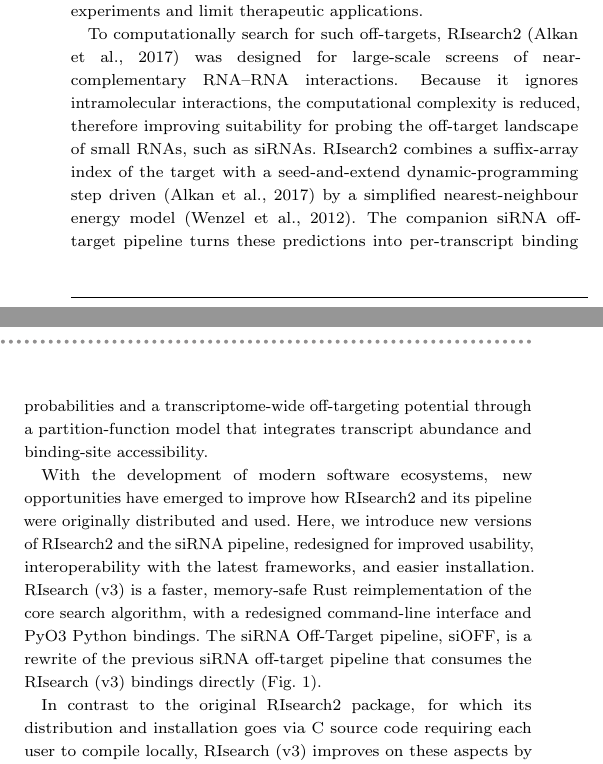
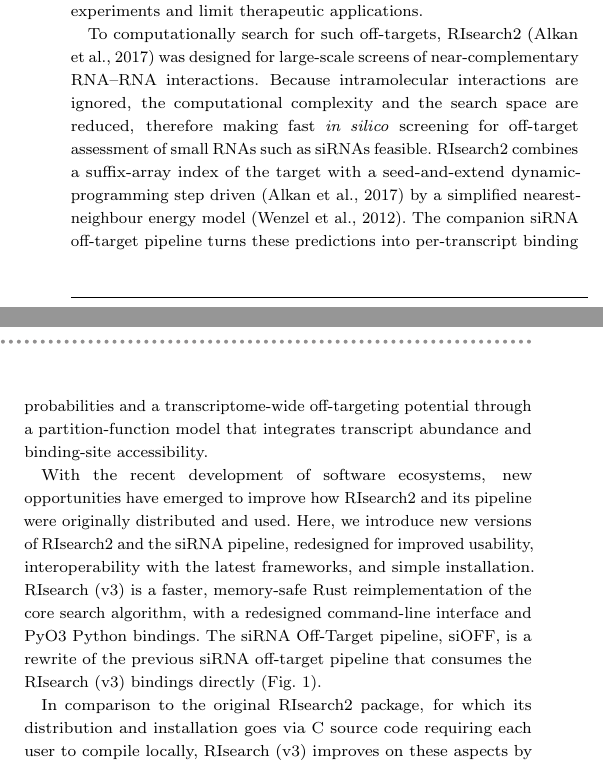
Before and after one commit to lorenzo-22/RIsearch3-Paper, a LaTeX thesis (main.tex): two parts of the columns of page 1 of 5, joined at a grey line, cut so that both start at the same text. Compiled offline with pdfLaTeX; a LaTeX package or settings file that is missing is left out.

Commit message:
Updates from Overleaf

```diff
--- a/main.tex
+++ b/main.tex
@@ -93,8 +93,7 @@ Even when studying and using endogenous or synthetic small interfering RNAs (siR
 % JG: drop "distributed alongside RIsearch2".
 To computationally search for such off-targets, RIsearch2~\citep{alkan2017risearch2} was designed for large-scale screens of near-complementary RNA--RNA interactions.
 %Because it ignores intramolecular interactions, it is particularly suitable for probing the off-target landscape of small RNAs, such as siRNAs.
-Because it ignores intramolecular interactions, the computational complexity is reduced, therefore improving suitability for probing the off-target landscape of small RNAs, such as siRNAs.
-%It
+Because intramolecular interactions are ignored, the computational complexity and the search space are reduced, therefore making fast \textit{in silico} screening for off-target assessment of small RNAs such as siRNAs feasible.
 RIsearch2 combines a suffix-array index of the target with a seed-and-extend dynamic-programming step driven \citep{alkan2017risearch2} by a simplified nearest-neighbour energy model~\citep{wenzel2012risearch}.
 The companion siRNA off-target pipeline turns these predictions into per-transcript binding probabilities and a transcriptome-wide off-targeting potential through a partition-function model that integrates transcript abundance and binding-site accessibility.
 
@@ -102,18 +101,10 @@ The companion siRNA off-target pipeline turns these predictions into per-transcr
 % JG: "We introduce RIsearch~(v3), a Rust reimplementation ..." and "The siRNA Off-Target pipeline, siOFF, is a rewrite of the previous siRNA off-target pipeline that consumes the RIsearch~(v3) bindings directly".
 % JG: "ranking among the fastest tools" needs a reference to a recent benchmark.
 % JG: does not understand "it thus doubles as a reference example for users wishing to embed RIsearch in their own analyses".
-With the development of modern
-%recent powerful
-software ecosystems, new opportunities have emerged to improve how RIsearch2 and its pipeline were originally distributed and used.
-Here, we introduce new versions of RIsearch2 and the siRNA pipeline, redesigned for improved usability, interoperability with the latest frameworks, and
-easier
-%seamless
-installation.
+With the recent development of software ecosystems, new opportunities have emerged to improve how RIsearch2 and its pipeline were originally distributed and used.
+Here, we introduce new versions of RIsearch2 and the siRNA pipeline, redesigned for improved usability, interoperability with the latest frameworks, and simple installation.
 RIsearch~(v3) is a faster, memory-safe Rust reimplementation of the core search algorithm, with a redesigned command-line interface and PyO3 Python bindings.
-%RIsearch~(v3) is a memory-safe Rust reimplementation of the core search algorithm that has faster execution times, and has a redesigned command-line interface and PyO3 Python bindings.%
 The siRNA Off-Target pipeline, siOFF, is a rewrite of the previous siRNA off-target pipeline that consumes the RIsearch~(v3) bindings directly (\cref{fig:summary}).
-%The siRNA Off-Target pipeline, siOFF, is a reimplementation of the previous siRNA off-target pipeline, which now consumes the RIsearch~(v3) bindings directly (\cref{fig:summary}).}
-
 % JG, caption title: "Seamless installation and execution of RIsearch and the siOFF pipeline".
 % JG: siOFF "(siRNA Off-Target pipeline)" is a "timely" (not "modern") Python~3 rewrite; "bundles the RIsearch dependencies" (not "wheel").
 % JG: write NCLS in full.
@@ -139,7 +130,7 @@ The siRNA Off-Target pipeline, siOFF, is a rewrite of the previous siRNA off-tar
 % JG: "However, Rust meets all three ..."; "These capabilities are why we built RIsearch in Rust."
 %A limitation of the original RIsearch2 package is its distribution and installation: it is provided as C source code that each user must compile locally.
 %RIsearch~(v3) improves on these aspects while meeting three essential requirements at once:
-In contrast to the original RIsearch2 package, for which its distribution and installation goes via C source code requiring each user to compile locally,
+In comparison to the original RIsearch2 package, for which its distribution and installation goes via C source code requiring each user to compile locally,
 RIsearch~(v3) improves on these aspects by meeting three essential requirements at once:
 \begin{enumerate}
 \item retaining the genome-scale throughput that keeps whole-transcriptome screens practical;
```
Also changed, not shown: main.tex (2 more changed lines).
